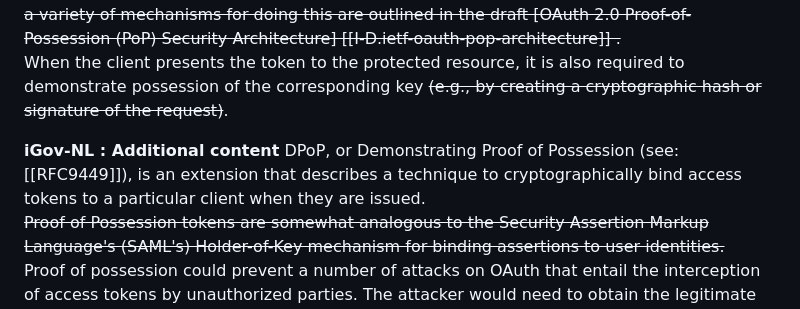
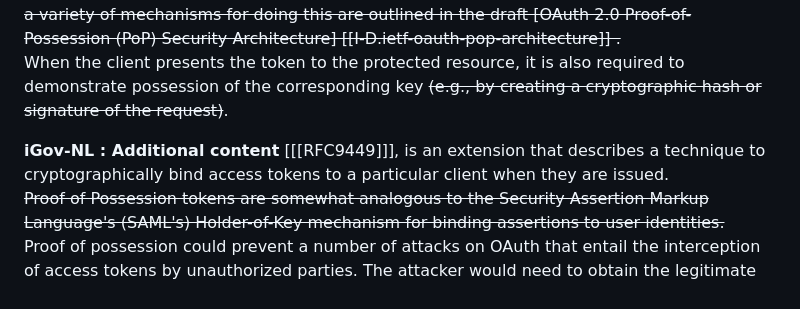
Before and after one commit to Logius-standaarden/OAuth-NL-profiel, a Markdown page: Advanced OAuth Security Options.md, the part around one of its changes. Drawn GitHub-style.

```diff
--- a/Advanced OAuth Security Options.md
+++ b/Advanced OAuth Security Options.md
@@ -14,7 +14,7 @@ When the client presents the token to the protected resource, it is also require
 <!-- iGov-NL : Start of the additional content -->
 <aside class=" addition">
 <b>iGov-NL : Additional content</b></br>
-DPoP, or Demonstrating Proof of Possession (see: [[RFC9449]]), is an extension that describes a technique to cryptographically bind access tokens to a particular client when they are issued.
+[[[RFC9449]]], is an extension that describes a technique to cryptographically bind access tokens to a particular client when they are issued.
 </aside>
 <!-- iGov-NL : End of the additional content -->
 
```
Also changed, not shown: other parts of Advanced OAuth Security Options.md (+1 -1 lines).
